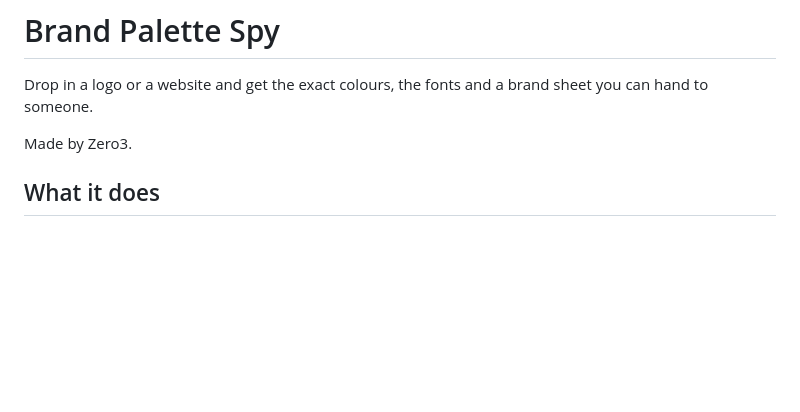
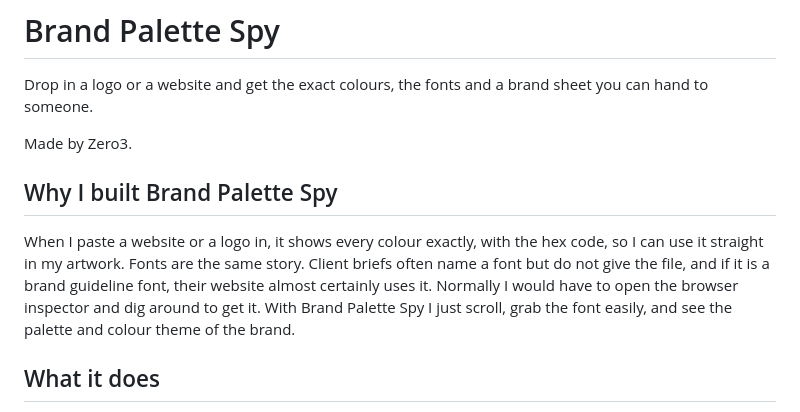
Before and after one commit to krshnaprsad/brand-palette-spy, a Markdown page: README.md, the part around the change. Rendered like a GitHub page; blank space fills up the shorter version.

Commit message:
Add README.md
Added a section explaining the purpose of Brand Palette Spy, detailing its functionality for extracting colors and fonts from logos and websites.

```diff
--- a/README.md
+++ b/README.md
@@ -3,6 +3,10 @@
 Drop in a logo or a website and get the exact colours, the fonts and a brand sheet you can hand to someone.
 
 Made by Zero3.
+
+## Why I built Brand Palette Spy
+
+When I paste a website or a logo in, it shows every colour exactly, with the hex code, so I can use it straight in my artwork. Fonts are the same story. Client briefs often name a font but do not give the file, and if it is a brand guideline font, their website almost certainly uses it. Normally I would have to open the browser inspector and dig around to get it. With Brand Palette Spy I just scroll, grab the font easily, and see the palette and colour theme of the brand.
 
 ## What it does
 
```
